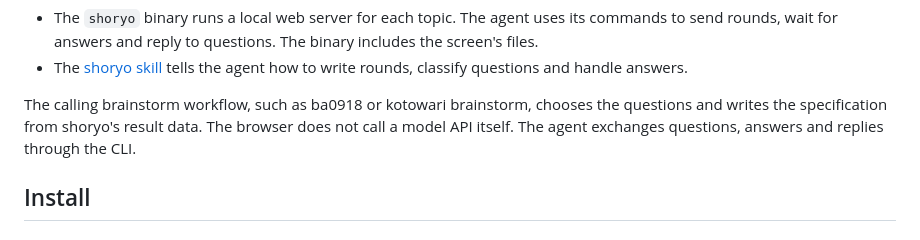
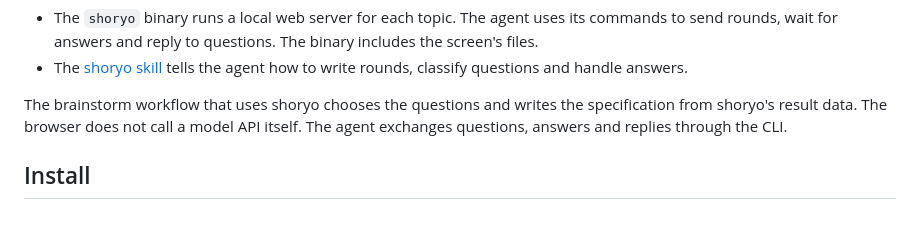
Before and after one commit to ba0918/shoryo, a Markdown page: README.md, the part around the change. Rendered like a GitHub page.

Commit message:
docs: ユーザー名をワークフロー名として扱う誤記を直す

```diff
--- a/README.md
+++ b/README.md
@@ -24,8 +24,8 @@ shoryo has two parts:
 - The [shoryo skill](skills/shoryo/SKILL.md) tells the agent how to write rounds, classify
   questions and handle answers.
 
-The calling brainstorm workflow, such as ba0918 or kotowari brainstorm, chooses the questions
-and writes the specification from shoryo's result data. The browser does not call a model API
+The brainstorm workflow that uses shoryo chooses the questions and writes the specification
+from shoryo's result data. The browser does not call a model API
 itself. The agent exchanges questions, answers and replies through the CLI.
 
 ## Install
```
Also changed, not shown: README-ja.md (+1 -1 lines).
